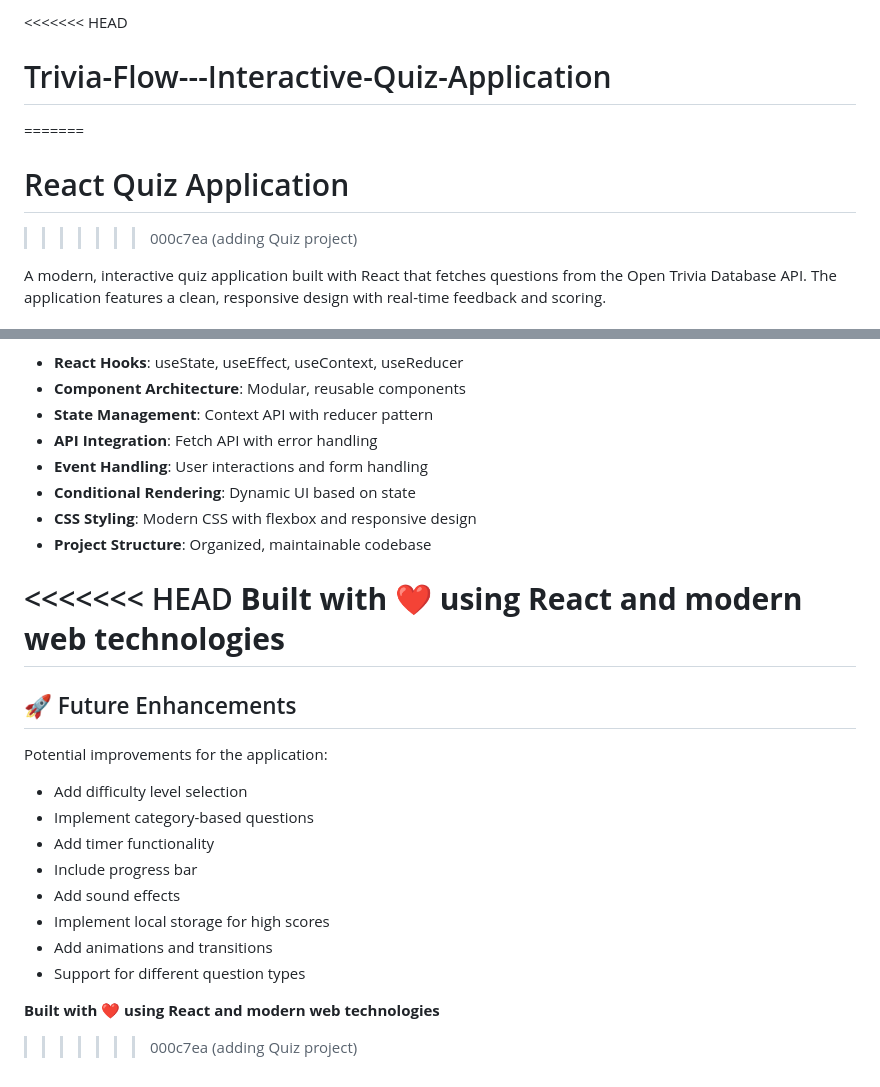
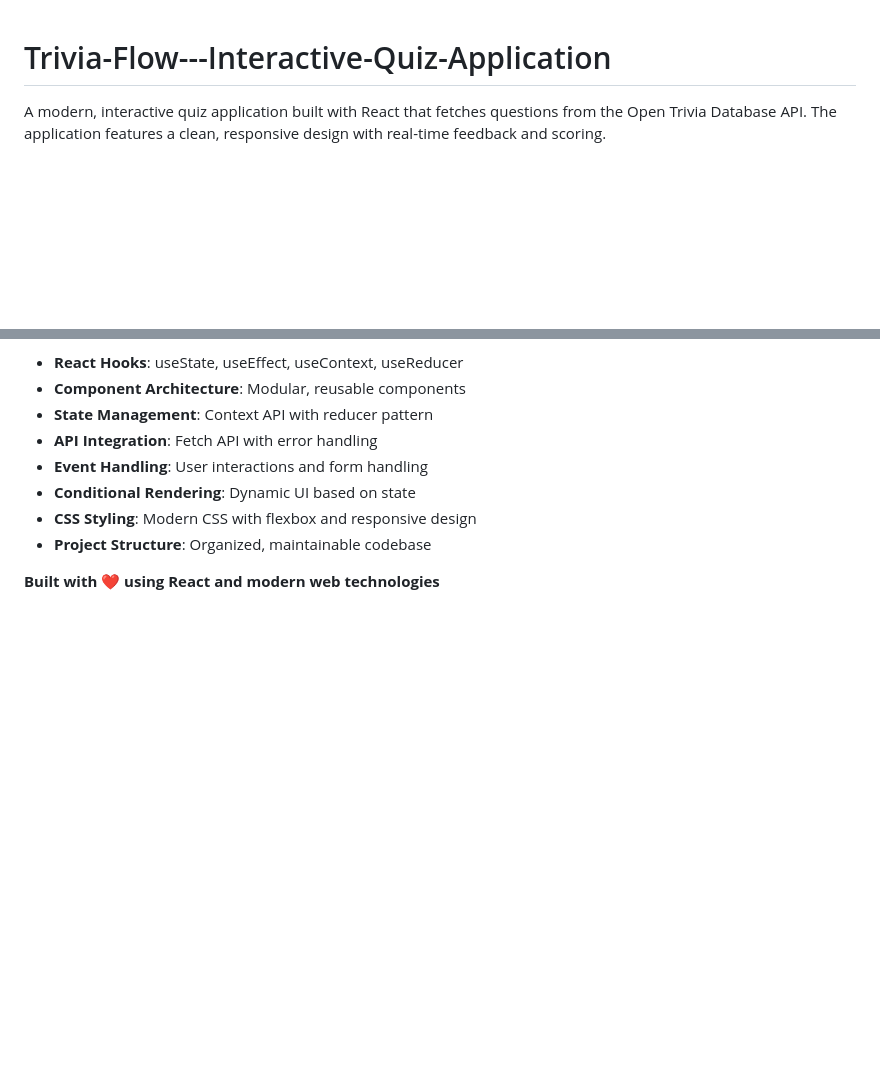
Before and after one commit to NeelakantaG/Trivia-Flow---Interactive-Quiz-Application--N, a Markdown page: README.md, 2 parts joined by grey strips. Drawn GitHub-style; blank space fills up the shorter version.

Commit message:
Update README.md removed some points

```diff
--- a/README.md
+++ b/README.md
@@ -1,8 +1,4 @@
-<<<<<<< HEAD
 # Trivia-Flow---Interactive-Quiz-Application
-=======
-# React Quiz Application
->>>>>>> 000c7ea (adding Quiz project)
 
 A modern, interactive quiz application built with React that fetches questions from the Open Trivia Database API. The application features a clean, responsive design with real-time feedback and scoring.
 
@@ -176,20 +172,4 @@ This project demonstrates proficiency in:
 - **CSS Styling**: Modern CSS with flexbox and responsive design
 - **Project Structure**: Organized, maintainable codebase
 
-<<<<<<< HEAD
 **Built with ❤️ using React and modern web technologies**
-=======
-## 🚀 Future Enhancements
-
-Potential improvements for the application:
-- Add difficulty level selection
-- Implement category-based questions
-- Add timer functionality
-- Include progress bar
-- Add sound effects
-- Implement local storage for high scores
-- Add animations and transitions
-- Support for different question types
-
-**Built with ❤️ using React and modern web technologies**
->>>>>>> 000c7ea (adding Quiz project)
```
